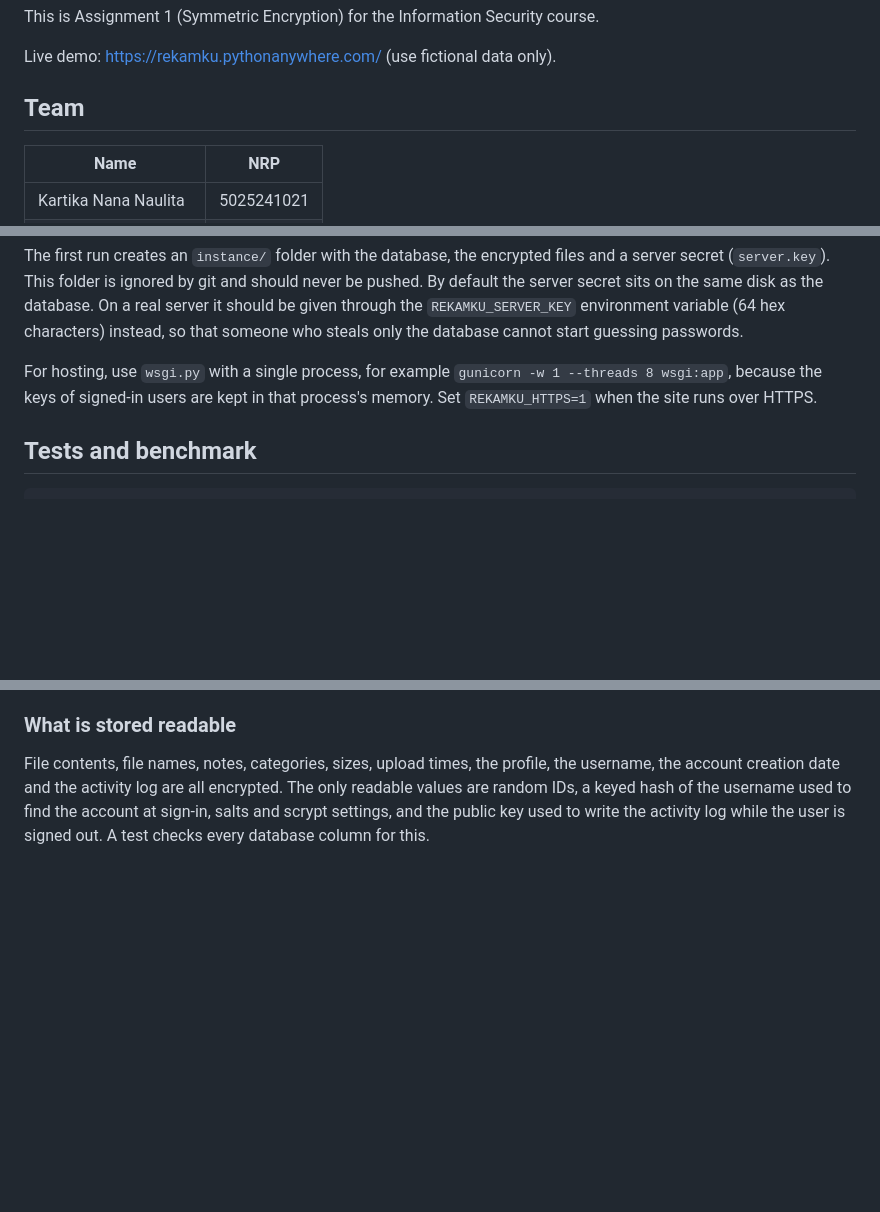
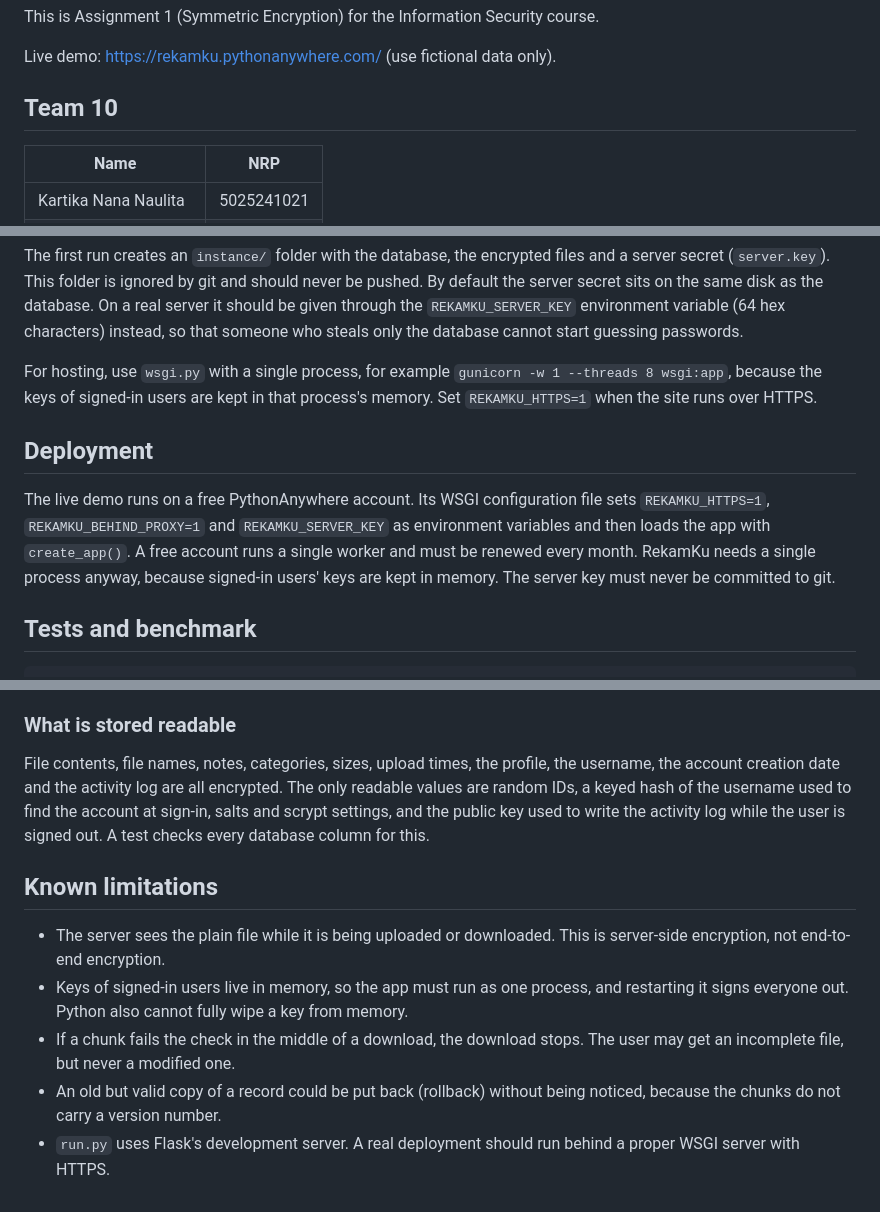
Before and after one commit to mashitaaa/RekamKu, a Markdown page: README.md, 3 parts joined by grey strips. GitHub-like rendering; blank space fills up the shorter version.

Commit message:
Update README (add results summary, deployment notes, and known limitations)

````diff
--- a/README.md
+++ b/README.md
@@ -15,7 +15,7 @@ This is Assignment 1 (Symmetric Encryption) for the Information Security course.
 
 Live demo: https://rekamku.pythonanywhere.com/ (use fictional data only).
 
-## Team
+## Team 10
 
 | Name | NRP |
 |---|---|
@@ -51,6 +51,10 @@ variable (64 hex characters) instead, so that someone who steals only the databa
 For hosting, use `wsgi.py` with a single process, for example `gunicorn -w 1 --threads 8 wsgi:app`, because the
 keys of signed-in users are kept in that process's memory. Set `REKAMKU_HTTPS=1` when the site runs over HTTPS.
 
+## Deployment
+
+The live demo runs on a free PythonAnywhere account. Its WSGI configuration file sets `REKAMKU_HTTPS=1`, `REKAMKU_BEHIND_PROXY=1` and `REKAMKU_SERVER_KEY` as environment variables and then loads the app with `create_app()`. A free account runs a single worker and must be renewed every month. RekamKu needs a single process anyway, because signed-in users' keys are kept in memory. The server key must never be committed to git.
+
 ## Tests and benchmark
 
 ```bash
@@ -117,3 +125,15 @@ File contents, file names, notes, categories, sizes, upload times, the profile,
 creation date and the activity log are all encrypted. The only readable values are random IDs, a keyed hash of the
 username used to find the account at sign-in, salts and scrypt settings, and the public key used to write the
 activity log while the user is signed out. A test checks every database column for this.
+
+## Known limitations
+
+* The server sees the plain file while it is being uploaded or downloaded. This is server-side encryption, not
+  end-to-end encryption.
+* Keys of signed-in users live in memory, so the app must run as one process, and restarting it signs everyone out.
+  Python also cannot fully wipe a key from memory.
+* If a chunk fails the check in the middle of a download, the download stops. The user may get an incomplete file,
+  but never a modified one.
+* An old but valid copy of a record could be put back (rollback) without being noticed, because the chunks do not
+  carry a version number.
+* `run.py` uses Flask's development server. A real deployment should run behind a proper WSGI server with HTTPS.
````
Also changed, not shown: other parts of README.md (+4 -0 lines).
